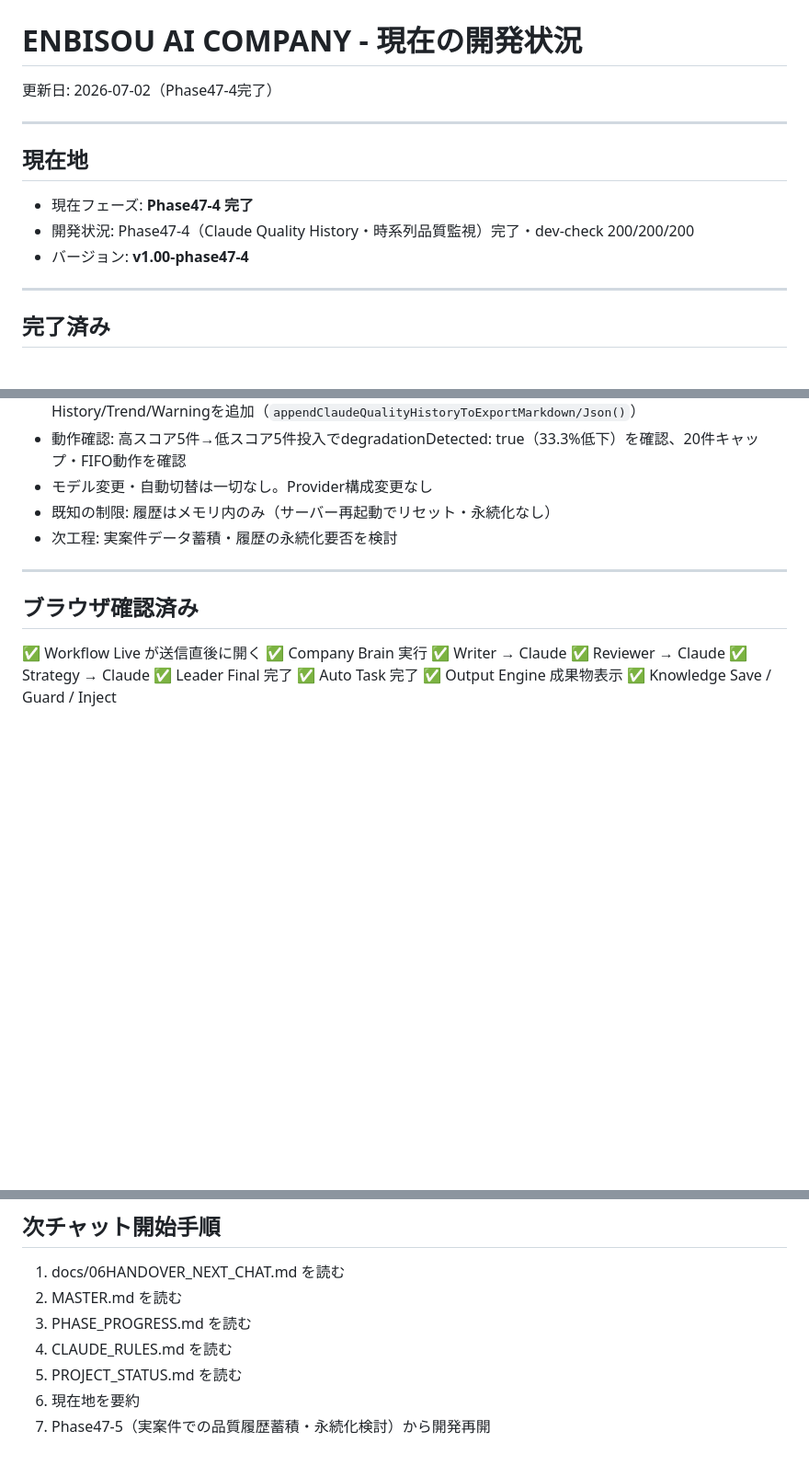
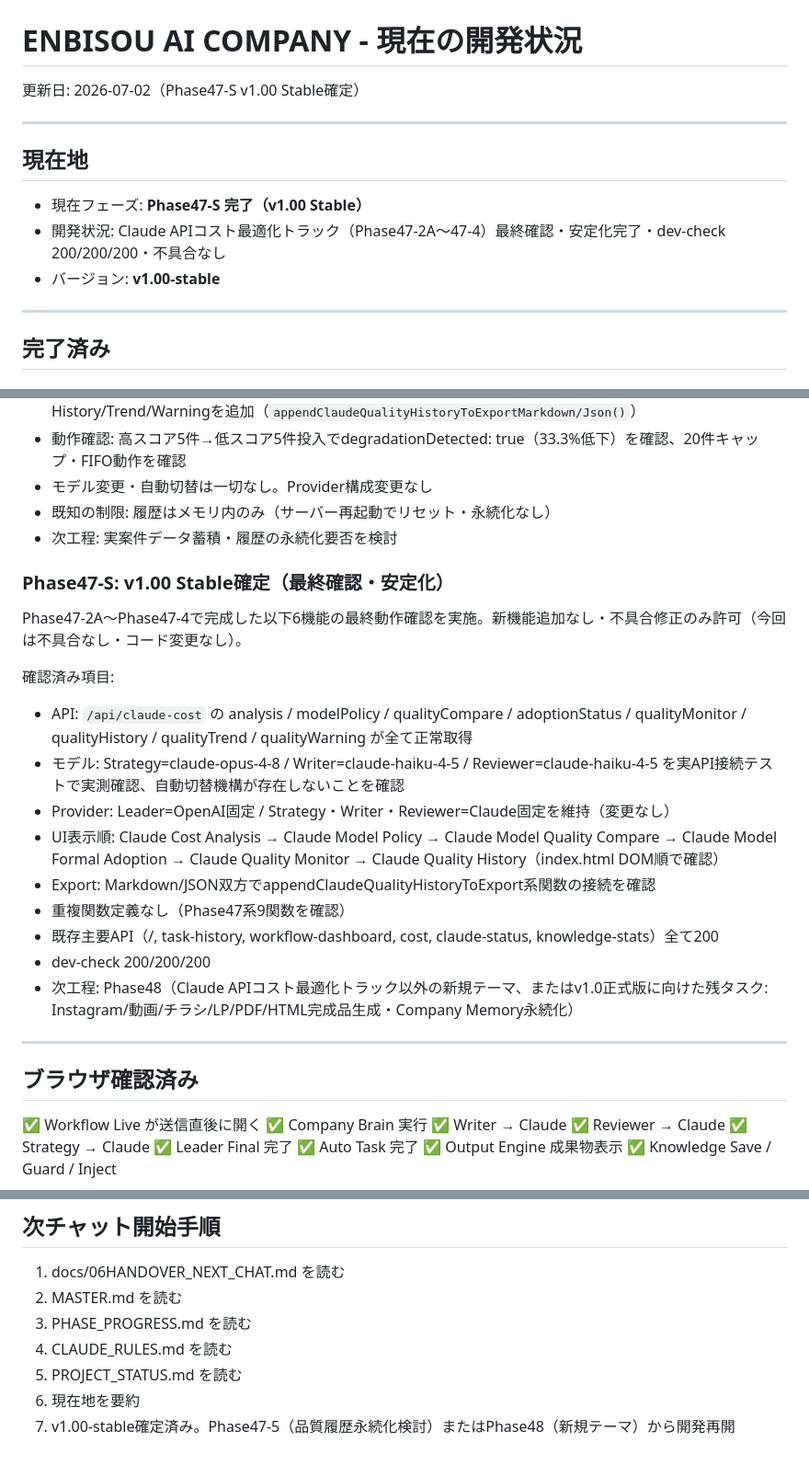
Before and after one commit to enbisou-bit/ai-company, a Markdown page: docs/01PROJECT_STATUS.md, 3 parts joined by grey strips. Shown at 92% size. Rendered like a GitHub page; blank space fills up the shorter version.

```diff
--- a/docs/01PROJECT_STATUS.md
+++ b/docs/01PROJECT_STATUS.md
@@ -2,15 +2,15 @@
 
 # ENBISOU AI COMPANY - 現在の開発状況
 
-更新日: 2026-07-02（Phase47-4完了）
+更新日: 2026-07-02（Phase47-S v1.00 Stable確定）
 
 ---
 
 ## 現在地
 
-- 現在フェーズ: **Phase47-4 完了**
-- 開発状況: Phase47-4（Claude Quality History・時系列品質監視）完了・dev-check 200/200/200
-- バージョン: **v1.00-phase47-4**
+- 現在フェーズ: **Phase47-S 完了（v1.00 Stable）**
+- 開発状況: Claude APIコスト最適化トラック（Phase47-2A〜47-4）最終確認・安定化完了・dev-check 200/200/200・不具合なし
+- バージョン: **v1.00-stable**
 
 ---
 
@@ -198,6 +198,20 @@
 - 既知の制限: 履歴はメモリ内のみ（サーバー再起動でリセット・永続化なし）
 - 次工程: 実案件データ蓄積・履歴の永続化要否を検討
 
+### Phase47-S: v1.00 Stable確定（最終確認・安定化）
+Phase47-2A〜Phase47-4で完成した以下6機能の最終動作確認を実施。新機能追加なし・不具合修正のみ許可（今回は不具合なし・コード変更なし）。
+
+確認済み項目:
+- API: `/api/claude-cost` の analysis / modelPolicy / qualityCompare / adoptionStatus / qualityMonitor / qualityHistory / qualityTrend / qualityWarning が全て正常取得
+- モデル: Strategy=claude-opus-4-8 / Writer=claude-haiku-4-5 / Reviewer=claude-haiku-4-5 を実API接続テストで実測確認、自動切替機構が存在しないことを確認
+- Provider: Leader=OpenAI固定 / Strategy・Writer・Reviewer=Claude固定を維持（変更なし）
+- UI表示順: Claude Cost Analysis → Claude Model Policy → Claude Model Quality Compare → Claude Model Formal Adoption → Claude Quality Monitor → Claude Quality History（index.html DOM順で確認）
+- Export: Markdown/JSON双方でappendClaudeQualityHistoryToExport系関数の接続を確認
+- 重複関数定義なし（Phase47系9関数を確認）
+- 既存主要API（/, task-history, workflow-dashboard, cost, claude-status, knowledge-stats）全て200
+- dev-check 200/200/200
+- 次工程: Phase48（Claude APIコスト最適化トラック以外の新規テーマ、またはv1.0正式版に向けた残タスク: Instagram/動画/チラシ/LP/PDF/HTML完成品生成・Company Memory永続化）
+
 ---
 
 ## ブラウザ確認済み
@@ -257,4 +271,4 @@ SNS自動投稿は後回し。まず投稿直前までの成果物品質を最
 4. CLAUDE_RULES.md を読む
 5. PROJECT_STATUS.md を読む
 6. 現在地を要約
-7. Phase47-5（実案件での品質履歴蓄積・永続化検討）から開発再開
+7. v1.00-stable確定済み。Phase47-5（品質履歴永続化検討）またはPhase48（新規テーマ）から開発再開
```
Also changed, not shown: docs/02PHASE_PROGRESS.md (+20 -4 lines).
